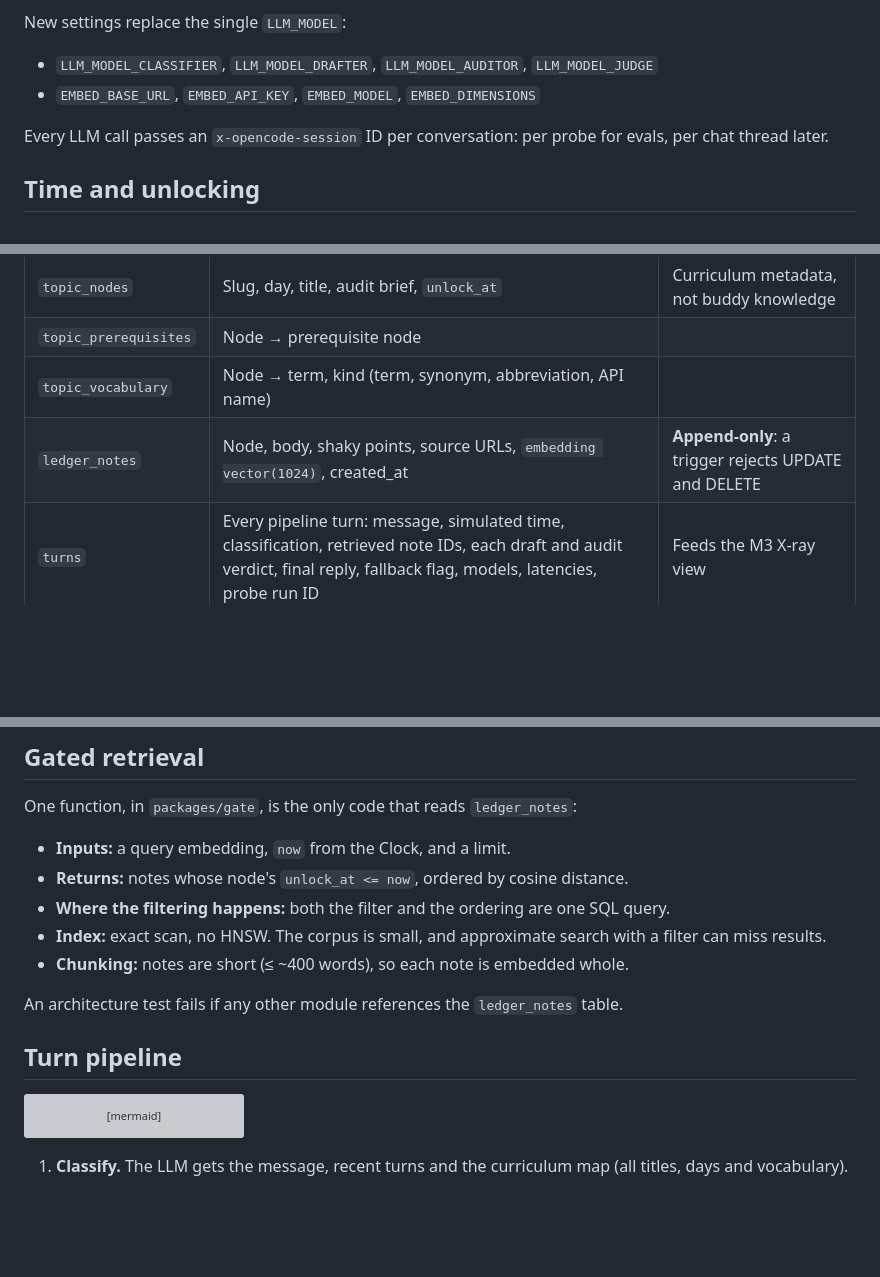
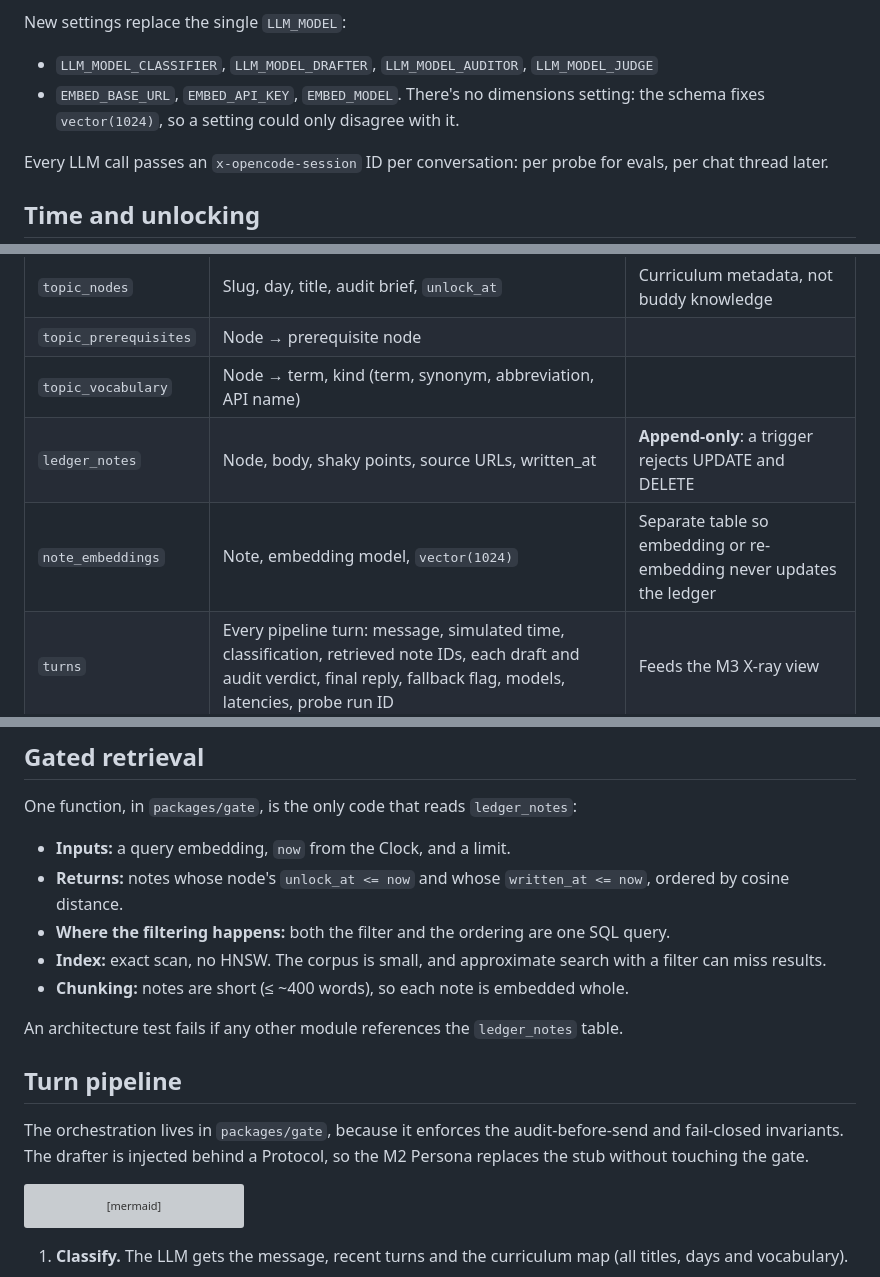
Before and after one commit to rishikeshvk/smudge, a Markdown page: docs/m1-spec.md, 3 parts joined by grey strips. Drawn GitHub-style; blank space fills up the shorter version; grey boxes are pictures that could not be loaded.

Commit message:
docs: record M1b design deviations in spec
Co-Authored-By: Claude Opus 5.5 (1M context) <noreply@anthropic.com>
Claude-Session: https://claude.ai/code/session_01GRHtpFk9ULoeVfVv3isfQ8

````diff
--- a/docs/m1-spec.md
+++ b/docs/m1-spec.md
@@ -105,7 +105,8 @@ OpenAI-compatible `/v1/embeddings` endpoint and configured like the LLM, with it
 
 New settings replace the single `LLM_MODEL`:
 - `LLM_MODEL_CLASSIFIER`, `LLM_MODEL_DRAFTER`, `LLM_MODEL_AUDITOR`, `LLM_MODEL_JUDGE`
-- `EMBED_BASE_URL`, `EMBED_API_KEY`, `EMBED_MODEL`, `EMBED_DIMENSIONS`
+- `EMBED_BASE_URL`, `EMBED_API_KEY`, `EMBED_MODEL`. There's no dimensions setting: the schema fixes
+  `vector(1024)`, so a setting could only disagree with it.
 
 Every LLM call passes an `x-opencode-session` ID per conversation: per probe for evals, per chat thread later.
 
@@ -134,7 +135,8 @@ Table-level intent. Columns and types are settled in M1a plan mode.
 | `topic_nodes` | Slug, day, title, audit brief, `unlock_at` | Curriculum metadata, not buddy knowledge |
 | `topic_prerequisites` | Node → prerequisite node | |
 | `topic_vocabulary` | Node → term, kind (term, synonym, abbreviation, API name) | |
-| `ledger_notes` | Node, body, shaky points, source URLs, `embedding vector(1024)`, created_at | **Append-only**: a trigger rejects UPDATE and DELETE |
+| `ledger_notes` | Node, body, shaky points, source URLs, written_at | **Append-only**: a trigger rejects UPDATE and DELETE |
+| `note_embeddings` | Note, embedding model, `vector(1024)` | Separate table so embedding or re-embedding never updates the ledger |
 | `turns` | Every pipeline turn: message, simulated time, classification, retrieved note IDs, each draft and audit verdict, final reply, fallback flag, models, latencies, probe run ID | Feeds the M3 X-ray view |
 
 **Two kinds of topic data, kept apart**
@@ -147,7 +149,7 @@ Table-level intent. Columns and types are settled in M1a plan mode.
 
 One function, in `packages/gate`, is the only code that reads `ledger_notes`:
 - **Inputs:** a query embedding, `now` from the Clock, and a limit.
-- **Returns:** notes whose node's `unlock_at <= now`, ordered by cosine distance.
+- **Returns:** notes whose node's `unlock_at <= now` and whose `written_at <= now`, ordered by cosine distance.
 - **Where the filtering happens:** both the filter and the ordering are one SQL query.
 - **Index:** exact scan, no HNSW. The corpus is small, and approximate search with a filter can miss results.
 - **Chunking:** notes are short (≤ ~400 words), so each note is embedded whole.
@@ -155,6 +157,9 @@ One function, in `packages/gate`, is the only code that reads `ledger_notes`:
 An architecture test fails if any other module references the `ledger_notes` table.
 
 ## Turn pipeline
+
+The orchestration lives in `packages/gate`, because it enforces the audit-before-send and fail-closed invariants. The
+drafter is injected behind a Protocol, so the M2 Persona replaces the stub without touching the gate.
 
 ```mermaid
 flowchart LR
````
Also changed, not shown: other parts of docs/m1-spec.md (+1 -1 lines).
